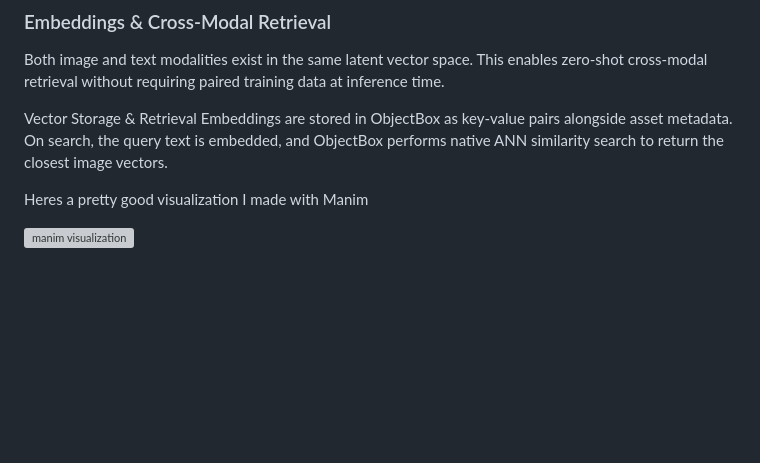
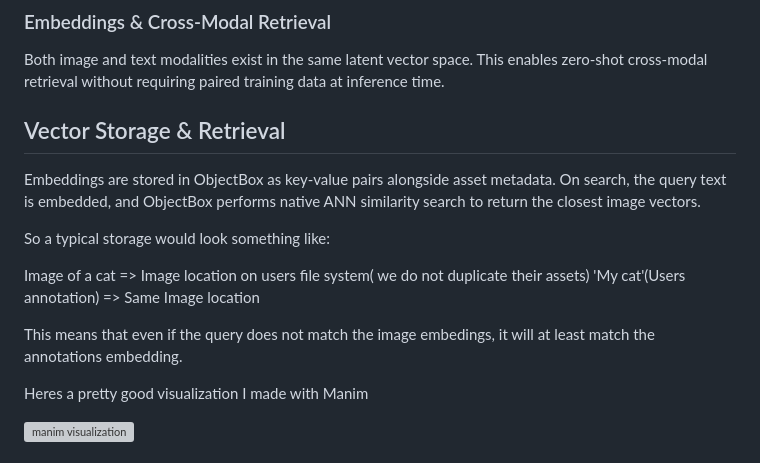
Before and after one commit to ThatLinuxGuyYouKnow/gifza, a Markdown page: README.md, the part around one of its changes. Rendered like a GitHub page; blank space fills up the shorter version; grey boxes are pictures that could not be loaded.

```diff
--- a/README.md
+++ b/README.md
@@ -89,8 +89,17 @@ GIFZA uses Apple's **MobileCLIP-S1** model, split into separate image and text e
 Both image and text modalities exist in the same latent vector space. This enables zero-shot cross-modal retrieval without requiring paired training data at inference time.
 
 
-Vector Storage & Retrieval
+## Vector Storage & Retrieval
+
 Embeddings are stored in ObjectBox as key-value pairs alongside asset metadata. On search, the query text is embedded, and ObjectBox performs native ANN similarity search to return the closest image vectors.
+
+
+So a typical storage would look something like:
+
+Image of a cat => Image location on users file system( we do not duplicate their assets)
+'My cat'(Users annotation) => Same Image location
+
+This means that even if the query does not match the image embedings, it will at least match the annotations embedding.
 
 Heres a pretty good visualization I made with Manim
 
```
Also changed, not shown: other parts of README.md (+38 -3 lines).
